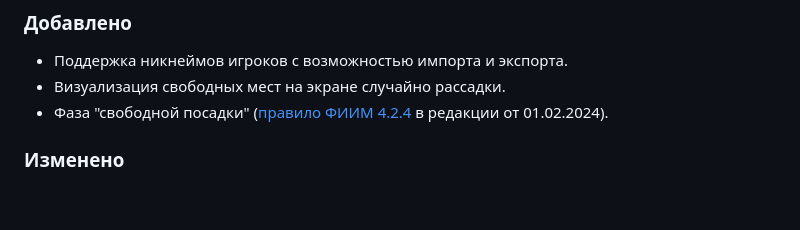
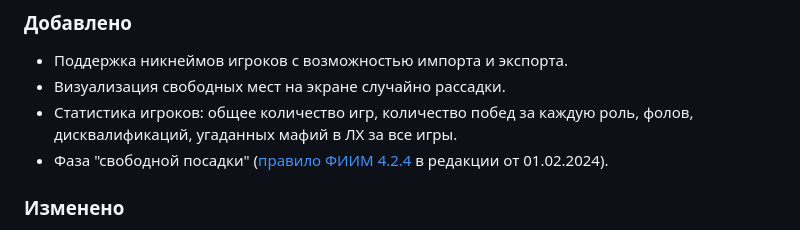
Before and after one commit to evgfilim1/mafia-companion, a Markdown page: CHANGELOG.md, the part around the change. Rendered like a GitHub page; blank space fills up the shorter version.

```diff
--- a/CHANGELOG.md
+++ b/CHANGELOG.md
@@ -10,6 +10,8 @@
 
 - Поддержка никнеймов игроков с возможностью импорта и экспорта.
 - Визуализация свободных мест на экране случайно рассадки.
+- Статистика игроков: общее количество игр, количество побед за каждую роль, фолов,
+  дисквалификаций, угаданных мафий в ЛХ за все игры.
 - Фаза "свободной посадки" ([правило ФИИМ 4.2.4][rules] в редакции от 01.02.2024).
 
 ### Изменено
```
